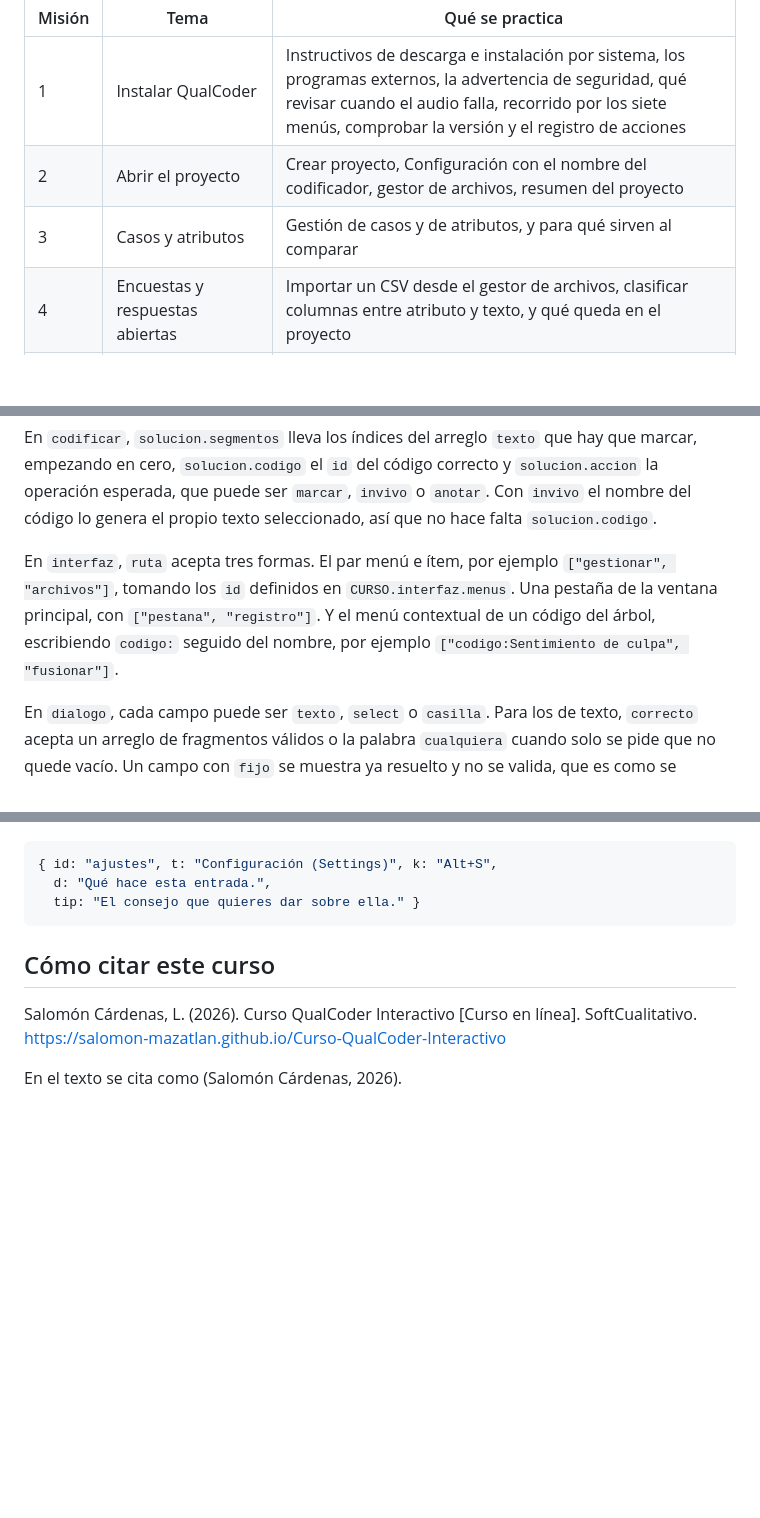
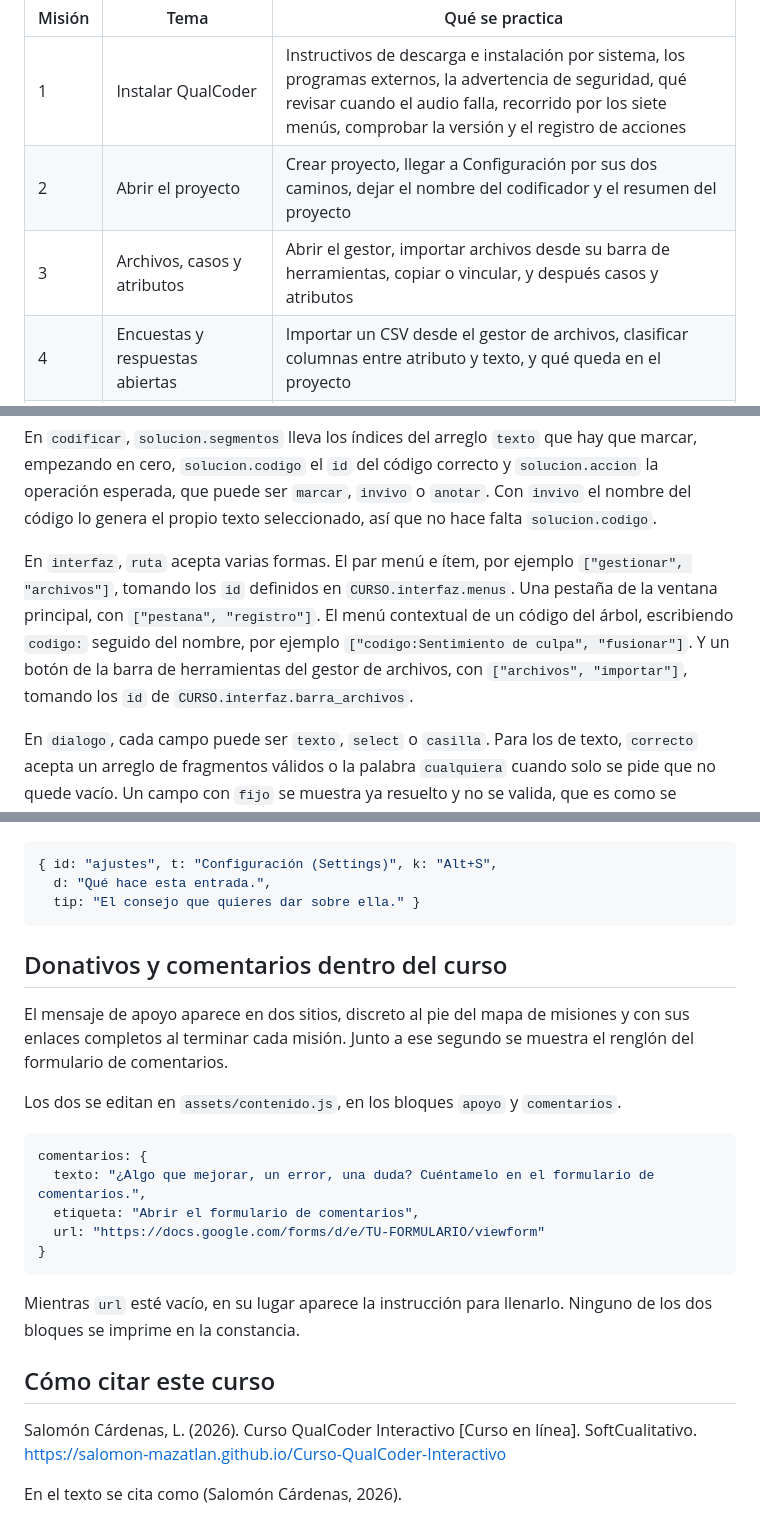
Before and after one commit to Salomon-Mazatlan/Curso-QualCoder-Interactivo, a Markdown page: README.md, 3 parts joined by grey strips. GitHub-like rendering; blank space fills up the shorter version.

````diff
--- a/README.md
+++ b/README.md
@@ -71,8 +71,8 @@ comparación posible después.
 | Misión | Tema | Qué se practica |
 | --- | --- | --- |
 | 1 | Instalar QualCoder | Instructivos de descarga e instalación por sistema, los programas externos, la advertencia de seguridad, qué revisar cuando el audio falla, recorrido por los siete menús, comprobar la versión y el registro de acciones |
-| 2 | Abrir el proyecto | Crear proyecto, Configuración con el nombre del codificador, gestor de archivos, resumen del proyecto |
-| 3 | Casos y atributos | Gestión de casos y de atributos, y para qué sirven al comparar |
+| 2 | Abrir el proyecto | Crear proyecto, llegar a Configuración por sus dos caminos, dejar el nombre del codificador y el resumen del proyecto |
+| 3 | Archivos, casos y atributos | Abrir el gestor, importar archivos desde su barra de herramientas, copiar o vincular, y después casos y atributos |
 | 4 | Encuestas y respuestas abiertas | Importar un CSV desde el gestor de archivos, clasificar columnas entre atributo y texto, y qué queda en el proyecto |
 | 5 | Referencias y Zotero | Importar RIS, conectar la clave de API de Zotero y vincular cada archivo con su ficha |
 | 6 | Codificar texto | Qué es un código, abrir el módulo, crear el primero con el árbol vacío, marcar con Q y crear un código in vivo con V |
@@ -236,10 +238,11 @@ cero, `solucion.codigo` el `id` del código correcto y `solucion.accion` la oper
 `marcar`, `invivo` o `anotar`. Con `invivo` el nombre del código lo genera el propio texto seleccionado, así
 que no hace falta `solucion.codigo`.
 
-En `interfaz`, `ruta` acepta tres formas. El par menú e ítem, por ejemplo `["gestionar", "archivos"]`,
+En `interfaz`, `ruta` acepta varias formas. El par menú e ítem, por ejemplo `["gestionar", "archivos"]`,
 tomando los `id` definidos en `CURSO.interfaz.menus`. Una pestaña de la ventana principal, con
-`["pestana", "registro"]`. Y el menú contextual de un código del árbol, escribiendo `codigo:` seguido del
-nombre, por ejemplo `["codigo:Sentimiento de culpa", "fusionar"]`.
+`["pestana", "registro"]`. El menú contextual de un código del árbol, escribiendo `codigo:` seguido del
+nombre, por ejemplo `["codigo:Sentimiento de culpa", "fusionar"]`. Y un botón de la barra de herramientas del
+gestor de archivos, con `["archivos", "importar"]`, tomando los `id` de `CURSO.interfaz.barra_archivos`.
 
 En `dialogo`, cada campo puede ser `texto`, `select` o `casilla`. Para los de texto, `correcto` acepta un
 arreglo de fragmentos válidos o la palabra `cualquiera` cuando solo se pide que no quede vacío. Un campo con
@@ -267,6 +270,24 @@ opcional.
   d: "Qué hace esta entrada.",
   tip: "El consejo que quieres dar sobre ella." }
 ```
+
+## Donativos y comentarios dentro del curso
+
+El mensaje de apoyo aparece en dos sitios, discreto al pie del mapa de misiones y con sus enlaces completos
+al terminar cada misión. Junto a ese segundo se muestra el renglón del formulario de comentarios.
+
+Los dos se editan en `assets/contenido.js`, en los bloques `apoyo` y `comentarios`.
+
+```js
+comentarios: {
+  texto: "¿Algo que mejorar, un error, una duda? Cuéntamelo en el formulario de comentarios.",
+  etiqueta: "Abrir el formulario de comentarios",
+  url: "https://docs.google.com/forms/d/e/TU-FORMULARIO/viewform"
+}
+```
+
+Mientras `url` esté vacío, en su lugar aparece la instrucción para llenarlo. Ninguno de los dos bloques se
+imprime en la constancia.
 
 ## Cómo citar este curso
 
````
Also changed, not shown: other parts of README.md (+2 -0 lines).
